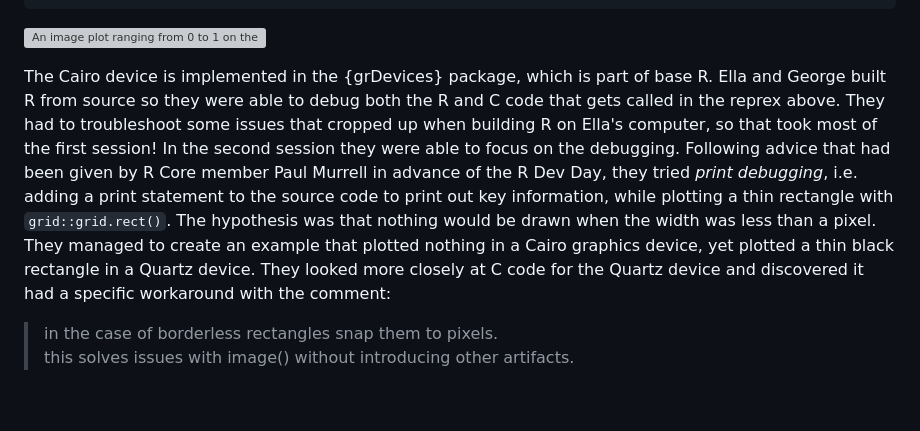
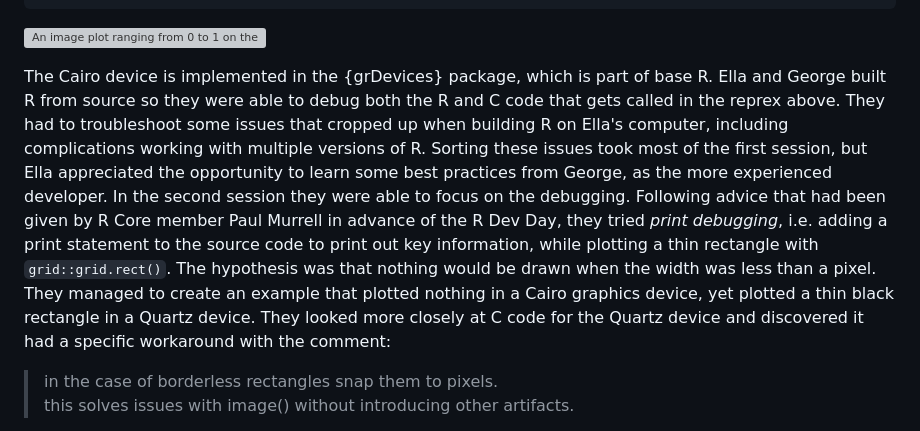
Before and after one commit to r-devel/r-dev-day, a Markdown page: reports/sip2024/blog_post.md, the part around the change. GitHub-like rendering; blank space fills up the shorter version; grey boxes are pictures that could not be loaded.

Commit message:
minor edit from Ella

```diff
--- a/reports/sip2024/blog_post.md
+++ b/reports/sip2024/blog_post.md
@@ -30,7 +30,7 @@ dev.off()
 
 ![An image plot ranging from 0 to 1 on the x axis and -1 to 1 on the y axis, that is almost entirely orange with a thin white vertical stripe near x = 0.9](ImageWithWhiteStripe.png)
 
-The Cairo device is implemented in the {grDevices} package, which is part of base R. Ella and George built R from source so they were able to debug both the R and C code that gets called in the reprex above. They had to troubleshoot some issues that cropped up when building R on Ella's computer, so that took most of the first session! In the second session they were able to focus on the debugging. Following advice that had been given by R Core member Paul Murrell in advance of the R Dev Day, they tried *print debugging*, i.e. adding a print statement to the source code to print out key information, while plotting a thin rectangle with `grid::grid.rect()`. The hypothesis was that nothing would be drawn when the width was less than a pixel. They managed to create an example that plotted nothing in a Cairo graphics device, yet plotted a thin black rectangle in a Quartz device. They looked more closely at C code for the Quartz device and discovered it had a specific workaround with the comment:
+The Cairo device is implemented in the {grDevices} package, which is part of base R. Ella and George built R from source so they were able to debug both the R and C code that gets called in the reprex above. They had to troubleshoot some issues that cropped up when building R on Ella's computer, including complications working with multiple versions of R. Sorting these issues took most of the first session, but Ella appreciated the opportunity to learn some best practices from George, as the more experienced developer. In the second session they were able to focus on the debugging. Following advice that had been given by R Core member Paul Murrell in advance of the R Dev Day, they tried *print debugging*, i.e. adding a print statement to the source code to print out key information, while plotting a thin rectangle with `grid::grid.rect()`. The hypothesis was that nothing would be drawn when the width was less than a pixel. They managed to create an example that plotted nothing in a Cairo graphics device, yet plotted a thin black rectangle in a Quartz device. They looked more closely at C code for the Quartz device and discovered it had a specific workaround with the comment:
 
 > in the case of borderless rectangles snap them to pixels.
 > this solves issues with image() without introducing other artifacts.
```
